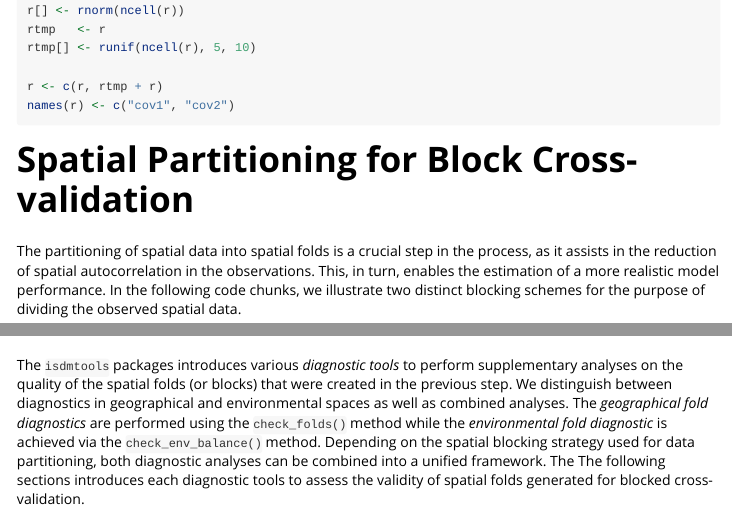
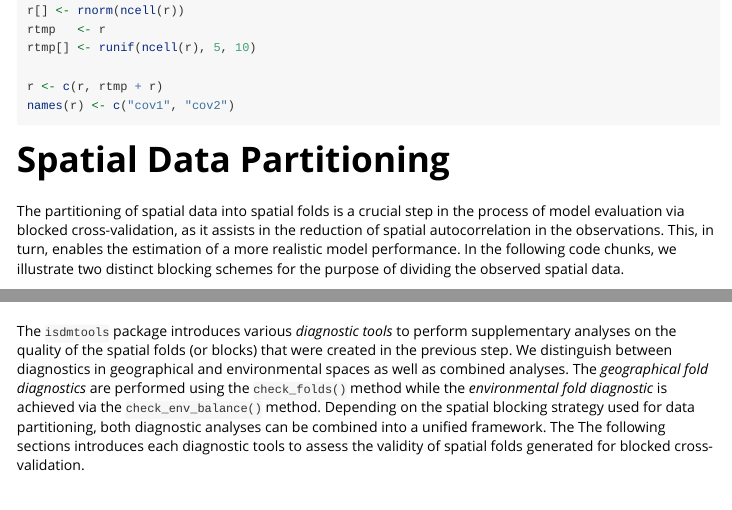
Before and after one commit to sodeidelphonse/isdmtools, an R Markdown document (vignettes/isdmtools.Rmd): the page in a window 1100 px wide, from 1140 px down, and a second part further down, joined at a grey line. Rendered offline with R 4.5, knitr and Pandoc, with nearby package versions; some code elsewhere in the file could not run offline; common packages that the code uses without loading them are loaded.

Commit message:
Minor update in the documentation

````diff
--- a/vignettes/isdmtools.Rmd
+++ b/vignettes/isdmtools.Rmd
@@ -68,9 +68,9 @@ r <- c(r, rtmp + r)
 names(r) <- c("cov1", "cov2")
 ```
 
-# Spatial Partitioning for Block Cross-validation
+# Spatial Data Partitioning
 
-The partitioning of spatial data into spatial folds is a crucial step in the process, as it assists in the reduction of spatial autocorrelation in the observations. This, in turn, enables the estimation of a more realistic model performance. In the following code chunks, we illustrate two distinct blocking schemes for the purpose of dividing the observed spatial data.
+The partitioning of spatial data into spatial folds is a crucial step in the process of model evaluation via blocked cross-validation, as it assists in the reduction of spatial autocorrelation in the observations. This, in turn, enables the estimation of a more realistic model performance. In the following code chunks, we illustrate two distinct blocking schemes for the purpose of dividing the observed spatial data.
 
 ```{r }
 # Create the DataFolds object using the default method
@@ -101,7 +101,7 @@ summary(fold_ss)
 
 # Folds Diagnostics
 
-The `isdmtools` packages introduces various *diagnostic tools* to perform supplementary analyses on the quality of the spatial folds (or blocks) that were created in the previous step. We distinguish between diagnostics in geographical and environmental spaces as well as combined analyses. The *geographical fold diagnostics* are performed using the `check_folds()` method while the *environmental fold diagnostic* is achieved via the `check_env_balance()` method. Depending on the spatial blocking strategy used for data partitioning, both diagnostic analyses can be combined into a unified framework. The The following sections introduces each diagnostic tools to assess the validity of spatial folds generated for blocked cross-validation.
+The `isdmtools` package introduces various *diagnostic tools* to perform supplementary analyses on the quality of the spatial folds (or blocks) that were created in the previous step. We distinguish between diagnostics in geographical and environmental spaces as well as combined analyses. The *geographical fold diagnostics* are performed using the `check_folds()` method while the *environmental fold diagnostic* is achieved via the `check_env_balance()` method. Depending on the spatial blocking strategy used for data partitioning, both diagnostic analyses can be combined into a unified framework. The The following sections introduces each diagnostic tools to assess the validity of spatial folds generated for blocked cross-validation.
 
 For *geographical fold diagnostics*, if there is any prior information on the spatial range from an exploratory analysis, it can be used as a value for the `rho` argument of the `check_folds()`' method. This value can then be compared to the calculated inter-fold gap in order to ascertain whether folds are independent. For instance, the `blockCV::cv_spatial_autocor()` function can help derive prior information on the spatial range [@valavi_blockcv_2018]. Additionally, if the correlation function is part of *Matérn* family, the helper function `solve_practical_range()` from the `isdmtools` package can help derive the corresponding *practical range* needed for the spatial diagnostics (see @sode_integrating_2025 for more details). The same procedure applies to a Bayesian analysis to check if the posterior range estimated aligns with the spatial geometry of the specified folds.
 
````
Also changed, not shown: R/SpatialFolds.R (+6 -6 lines), 4 other files.
